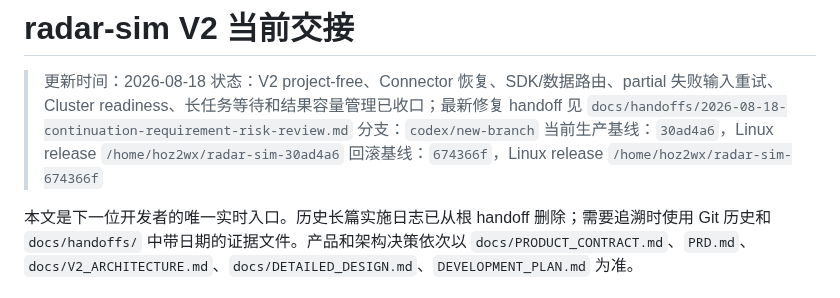
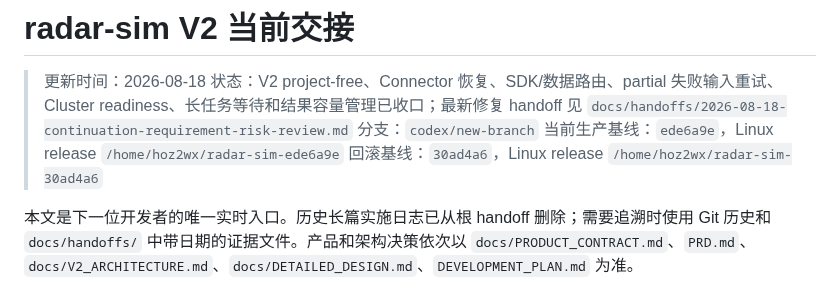
Before and after one commit to Bobs1121/radar-sim, a Markdown page: HANDOFF.md, the part around the change. Drawn GitHub-style.

```diff
--- a/HANDOFF.md
+++ b/HANDOFF.md
@@ -3,8 +3,8 @@
 > 更新时间：2026-08-18
 > 状态：V2 project-free、Connector 恢复、SDK/数据路由、partial 失败输入重试、Cluster readiness、长任务等待和结果容量管理已收口；最新修复 handoff 见 `docs/handoffs/2026-08-18-continuation-requirement-risk-review.md`
 > 分支：`codex/new-branch`
-> 当前生产基线：`30ad4a6`，Linux release `/home/hoz2wx/radar-sim-30ad4a6`
-> 回滚基线：`674366f`，Linux release `/home/hoz2wx/radar-sim-674366f`
+> 当前生产基线：`ede6a9e`，Linux release `/home/hoz2wx/radar-sim-ede6a9e`
+> 回滚基线：`30ad4a6`，Linux release `/home/hoz2wx/radar-sim-30ad4a6`
 
 本文是下一位开发者的唯一实时入口。历史长篇实施日志已从根 handoff 删除；需要追溯时使用 Git 历史和 `docs/handoffs/` 中带日期的证据文件。产品和架构决策依次以 `docs/PRODUCT_CONTRACT.md`、`PRD.md`、`docs/V2_ARCHITECTURE.md`、`docs/DETAILED_DESIGN.md`、`DEVELOPMENT_PLAN.md` 为准。
 
```
Also changed, not shown: docs/handoffs/2026-08-20-sdk-yaml-draft-skill-readiness.md (+5 -4 lines), docs/release-deployment.md (+1 -1 lines).
